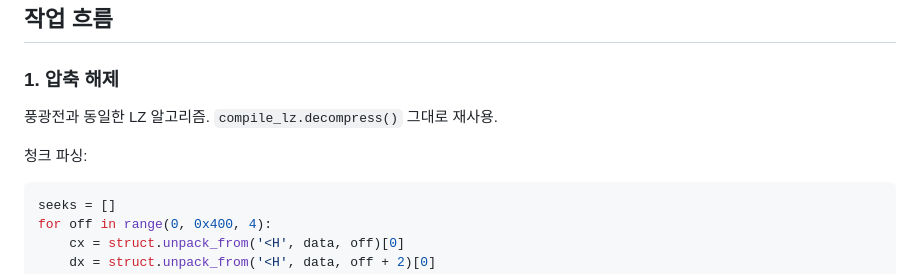
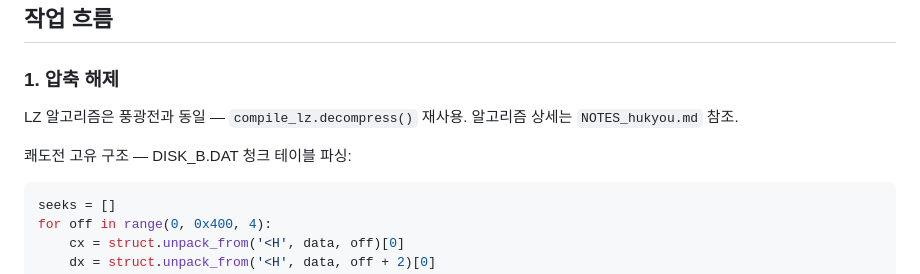
Before and after one commit to flvrdoyster/gensei-pc98, a Markdown page: tools/NOTES_kaitou.md, the part around the change. Rendered like a GitHub page.

Commit message:
NOTES: LZ 알고리즘 풍광전에 정리, 쾌도전은 참조로 대체
Co-Authored-By: Claude Sonnet 4.6 <noreply@anthropic.com>

````diff
--- a/tools/NOTES_kaitou.md
+++ b/tools/NOTES_kaitou.md
@@ -49,9 +49,9 @@ original/kaitou/
 
 ### 1. 압축 해제
 
-풍광전과 동일한 LZ 알고리즘. `compile_lz.decompress()` 그대로 재사용.
+LZ 알고리즘은 풍광전과 동일 — `compile_lz.decompress()` 재사용. 알고리즘 상세는 `NOTES_hukyou.md` 참조.
 
-청크 파싱:
+쾌도전 고유 구조 — DISK_B.DAT 청크 테이블 파싱:
 ```python
 seeks = []
 for off in range(0, 0x400, 4):
````
Also changed, not shown: tools/NOTES_hukyou.md (+8 -8 lines).
